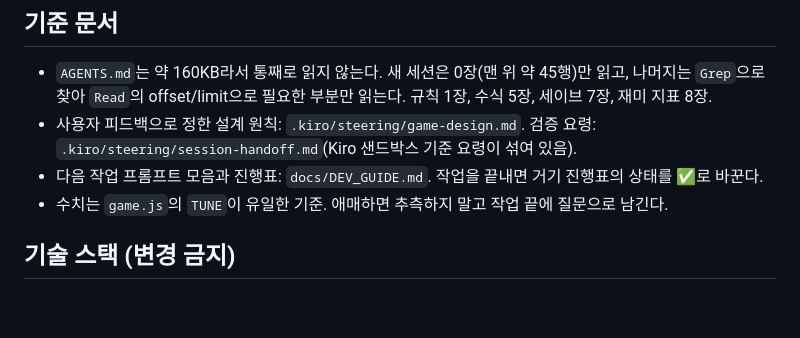
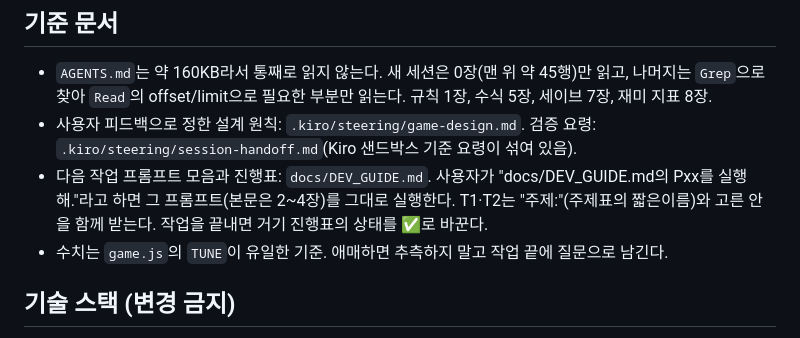
Before and after one commit to jn5310/be-the-agent, a Markdown page: CLAUDE.md, the part around the change. GitHub-like rendering; blank space fills up the shorter version.

```diff
--- a/CLAUDE.md
+++ b/CLAUDE.md
@@ -5,7 +5,7 @@
 ## 기준 문서
 - `AGENTS.md`는 약 160KB라서 통째로 읽지 않는다. 새 세션은 0장(맨 위 약 45행)만 읽고, 나머지는 `Grep`으로 찾아 `Read`의 offset/limit으로 필요한 부분만 읽는다. 규칙 1장, 수식 5장, 세이브 7장, 재미 지표 8장.
 - 사용자 피드백으로 정한 설계 원칙: `.kiro/steering/game-design.md`. 검증 요령: `.kiro/steering/session-handoff.md`(Kiro 샌드박스 기준 요령이 섞여 있음).
-- 다음 작업 프롬프트 모음과 진행표: `docs/DEV_GUIDE.md`. 작업을 끝내면 거기 진행표의 상태를 ✅로 바꾼다.
+- 다음 작업 프롬프트 모음과 진행표: `docs/DEV_GUIDE.md`. 사용자가 "docs/DEV_GUIDE.md의 Pxx를 실행해."라고 하면 그 프롬프트(본문은 2~4장)를 그대로 실행한다. T1·T2는 "주제:"(주제표의 짧은이름)와 고른 안을 함께 받는다. 작업을 끝내면 거기 진행표의 상태를 ✅로 바꾼다.
 - 수치는 `game.js`의 `TUNE`이 유일한 기준. 애매하면 추측하지 말고 작업 끝에 질문으로 남긴다.
 
 ## 기술 스택 (변경 금지)
```
Also changed, not shown: docs/DEV_GUIDE.md (+48 -7 lines).
